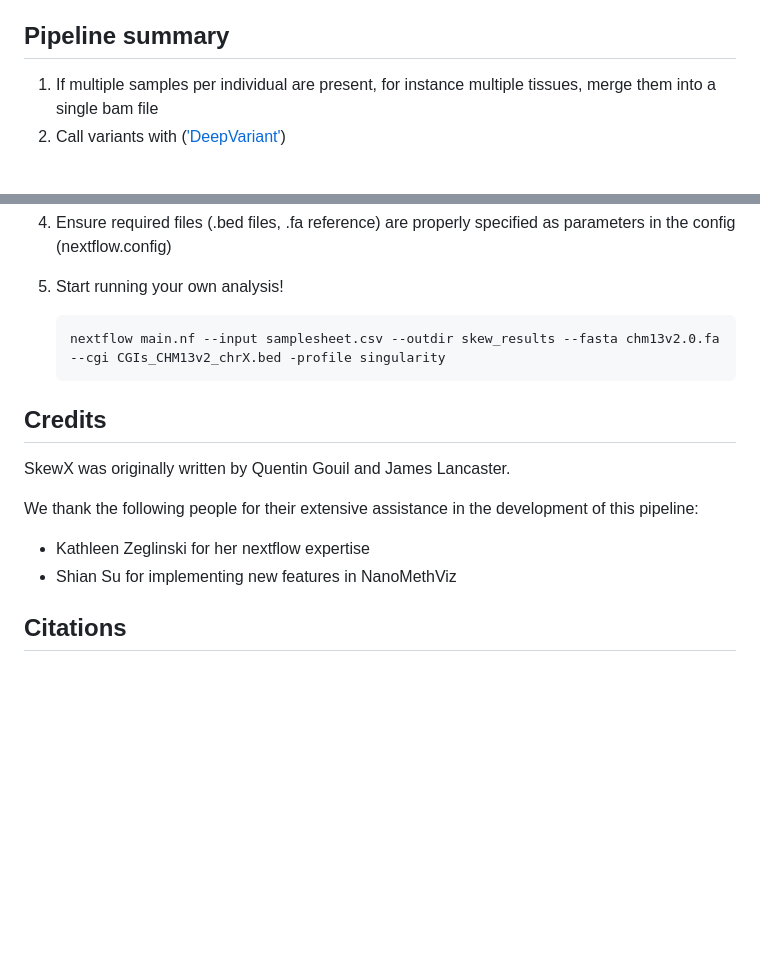
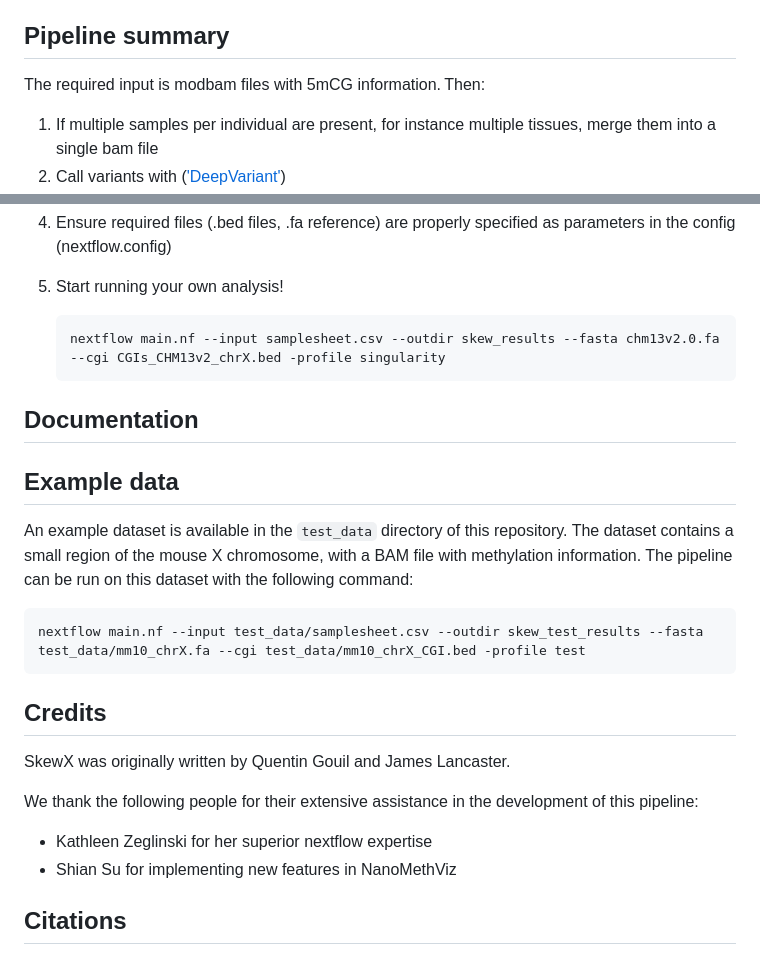
Before and after one commit to QGouil/SkewX, a Markdown page: README.md, 2 parts joined by grey strips. GitHub-like rendering; blank space fills up the shorter version.

Commit message:
mention mouse test data

````diff
--- a/README.md
+++ b/README.md
@@ -14,7 +14,7 @@ The pipeline is built using [Nextflow](https://www.nextflow.io), a workflow tool
 
 ## Pipeline summary
 
-<!-- Fill in short bullet-pointed list of the default steps in the pipeline -->
+The required input is modbam files with 5mCG information. Then:
 
 1. If multiple samples per individual are present, for instance multiple tissues, merge them into a single bam file
 2. Call variants with (['DeepVariant'](https://github.com/google/deepvariant))
@@ -42,13 +42,23 @@ The pipeline is built using [Nextflow](https://www.nextflow.io), a workflow tool
 <!-- TO DO: accept phased vcf to skip deepvariant, or accept haplotyped bam to skip deepvariant+whatshap? How to handle that without needing another samplesheet? I could provide haplotyped bams-->
 
 
+## Documentation
+
+## Example data
+
+An example dataset is available in the `test_data` directory of this repository. The dataset contains a small region of the mouse X chromosome, with a BAM file with methylation information. The pipeline can be run on this dataset with the following command:
+
+```bash
+nextflow main.nf --input test_data/samplesheet.csv --outdir skew_test_results --fasta test_data/mm10_chrX.fa --cgi test_data/mm10_chrX_CGI.bed -profile test
+```
+
 ## Credits
 
 SkewX was originally written by Quentin Gouil and James Lancaster.
 
 We thank the following people for their extensive assistance in the development of this pipeline:
 
-- Kathleen Zeglinski for her nextflow expertise
+- Kathleen Zeglinski for her superior nextflow expertise
 - Shian Su for implementing new features in NanoMethViz
 
 <!-- TODO nf-core: If applicable, make list of people who have also contributed -->
````
